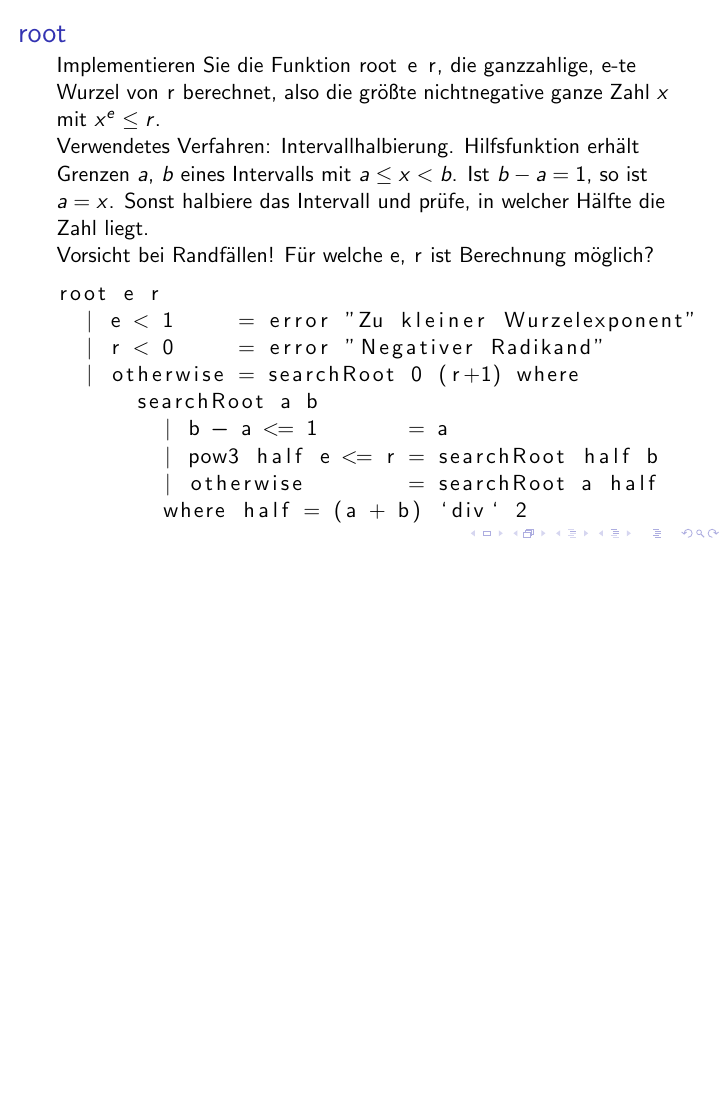
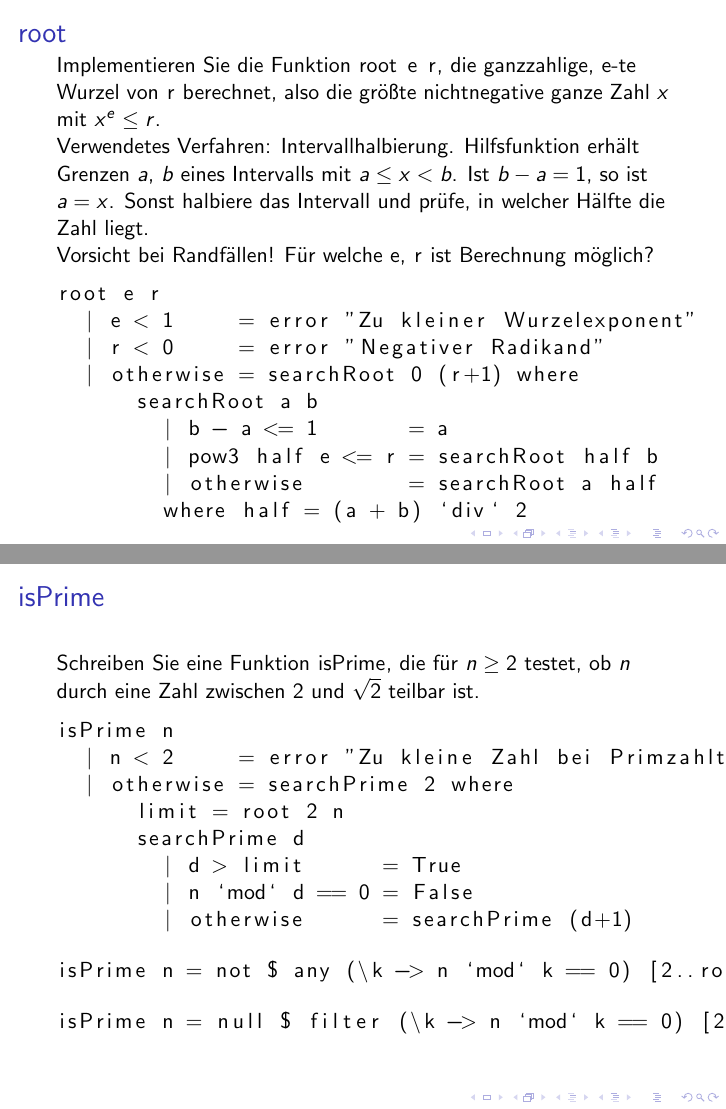
Before and after one commit to lucaswerkmeister/propa-tut-ws1617, LaTeX slides (Tutorien/tut1.tex): page 11 of 11 before the commit and pages 11 and 15 of 15 after it, the two joined at a grey line, the shorter picture padded with empty space. Compiled offline with pdfLaTeX.

Commit message:
tut1: add slide for isPrime

```diff
--- a/Tutorien/tut1.tex
+++ b/Tutorien/tut1.tex
@@ -99,4 +99,28 @@
   \end{lstlisting}
 \end{frame}
 
+\begin{frame}[fragile]
+  \frametitle{\lstinline{isPrime}}
+  Schreiben Sie eine Funktion \lstinline{isPrime}, die für $n \geq 2$ testet, ob $n$ durch eine Zahl zwischen 2 und $\sqrt{2}$ teilbar ist.
+  \pause
+  \begin{lstlisting}
+    isPrime n
+      | n < 2     = error "Zu kleine Zahl bei Primzahltest"
+      | otherwise = searchPrime 2 where
+          limit = root 2 n
+          searchPrime d
+            | d > limit      = True
+            | n `mod` d == 0 = False
+            | otherwise      = searchPrime (d+1)
+  \end{lstlisting}
+  \pause
+  \begin{lstlisting}
+    isPrime n = not $ any (\k -> n `mod` k == 0) [2..root 2 n]
+  \end{lstlisting}
+  \pause
+  \begin{lstlisting}
+    isPrime n = null $ filter (\k -> n `mod` k == 0) [2..root 2 n]
+  \end{lstlisting}
+\end{frame}
+
 \end{document}
```
